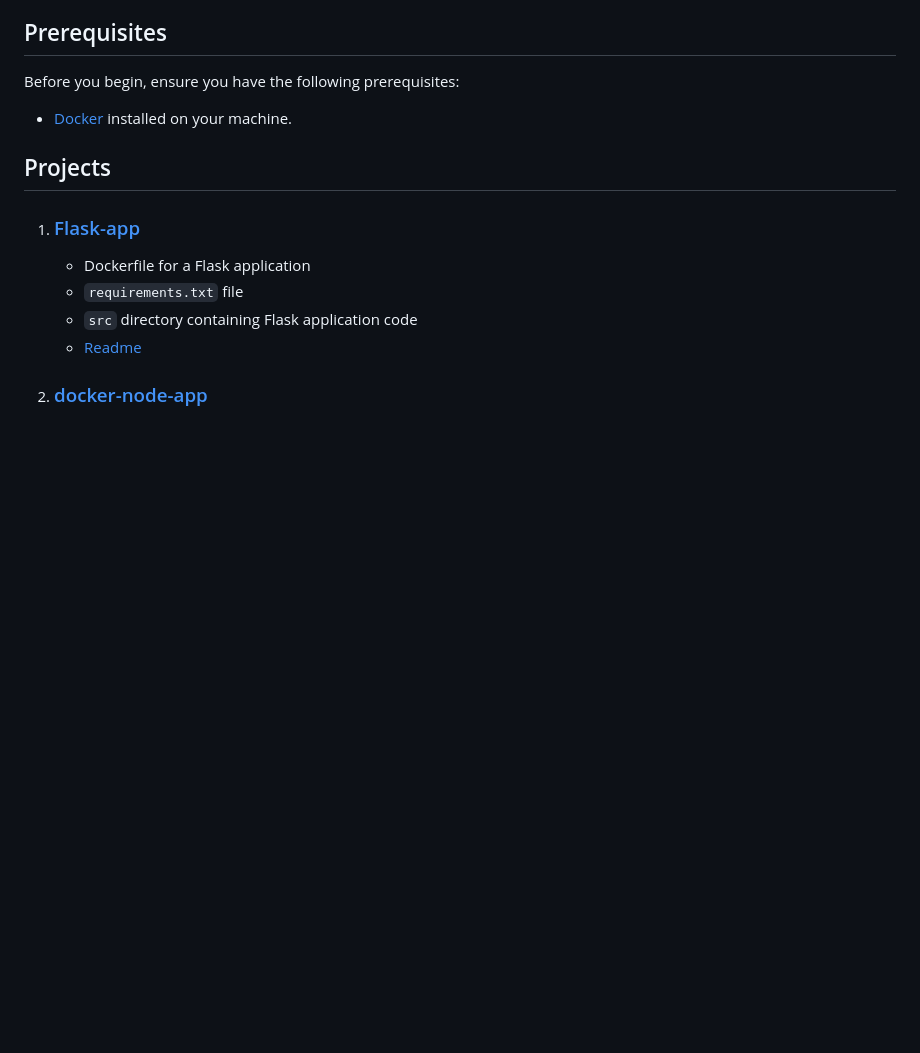
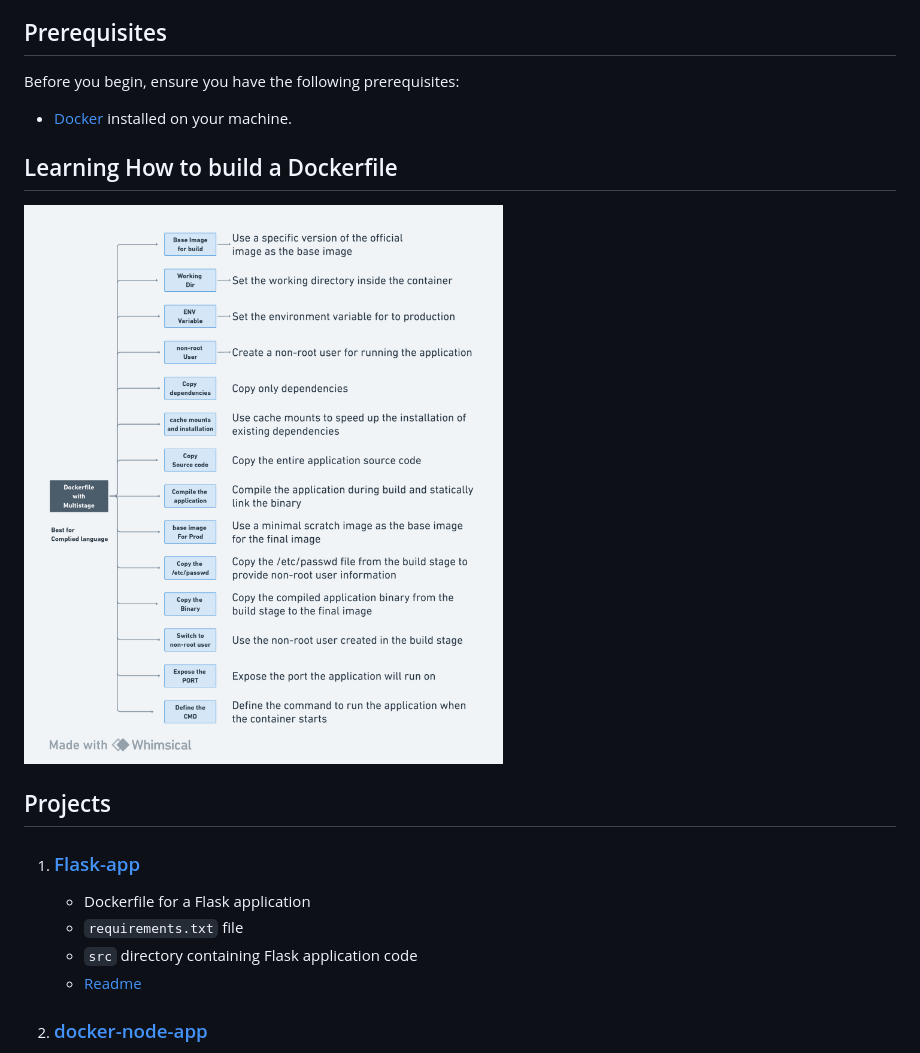
Before and after one commit to panchanandevops/Building-Dockerfiles, a Markdown page: README.md, the part around the change. GitHub-like rendering; pictures changed too: Diagram/Docker.png (added); blank space fills up the shorter version.

Commit message:
Diagram is added

```diff
--- a/README.md
+++ b/README.md
@@ -7,7 +7,9 @@ This repository contains several example projects demonstrating the use of Docke
 Before you begin, ensure you have the following prerequisites:
 
 - [Docker](https://www.docker.com/get-started) installed on your machine.
+## Learning How to build a Dockerfile
 
+![](./Diagram/Docker.png)
 ## Projects
 
 1. ### [Flask-app](./Flask-app)
```
Also changed, not shown: 2 other files.
